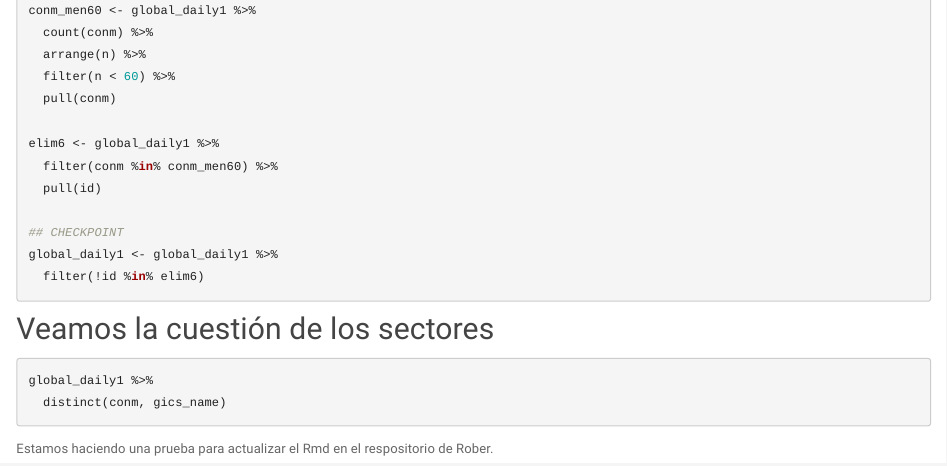
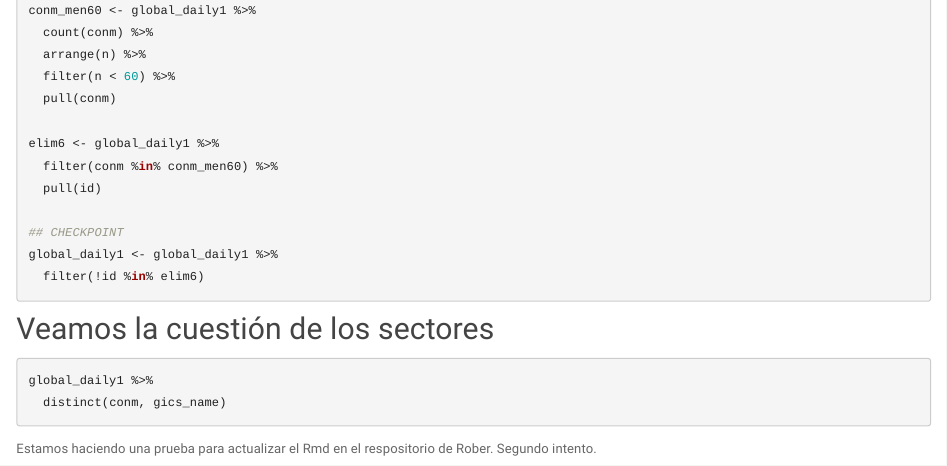
Before and after one commit to rob-ruz/Bubbles, an R Markdown document (index.Rmd): the page in a window 1100 px wide, from 8640 px down. Rendered offline with R 4.5, knitr and Pandoc, with nearby package versions; the code chunks are not run, so their results and figures are left out; a font, style sheet, LaTeX package, included part or bibliography that could not be used is replaced or left out.

Commit message:
otra prueba

````diff
--- a/index.Rmd
+++ b/index.Rmd
@@ -447,3 +447,4 @@ global_daily1 %>%
 ```
 
 Estamos haciendo una prueba para actualizar el Rmd en el respositorio de Rober.
+Segundo intento.
````
